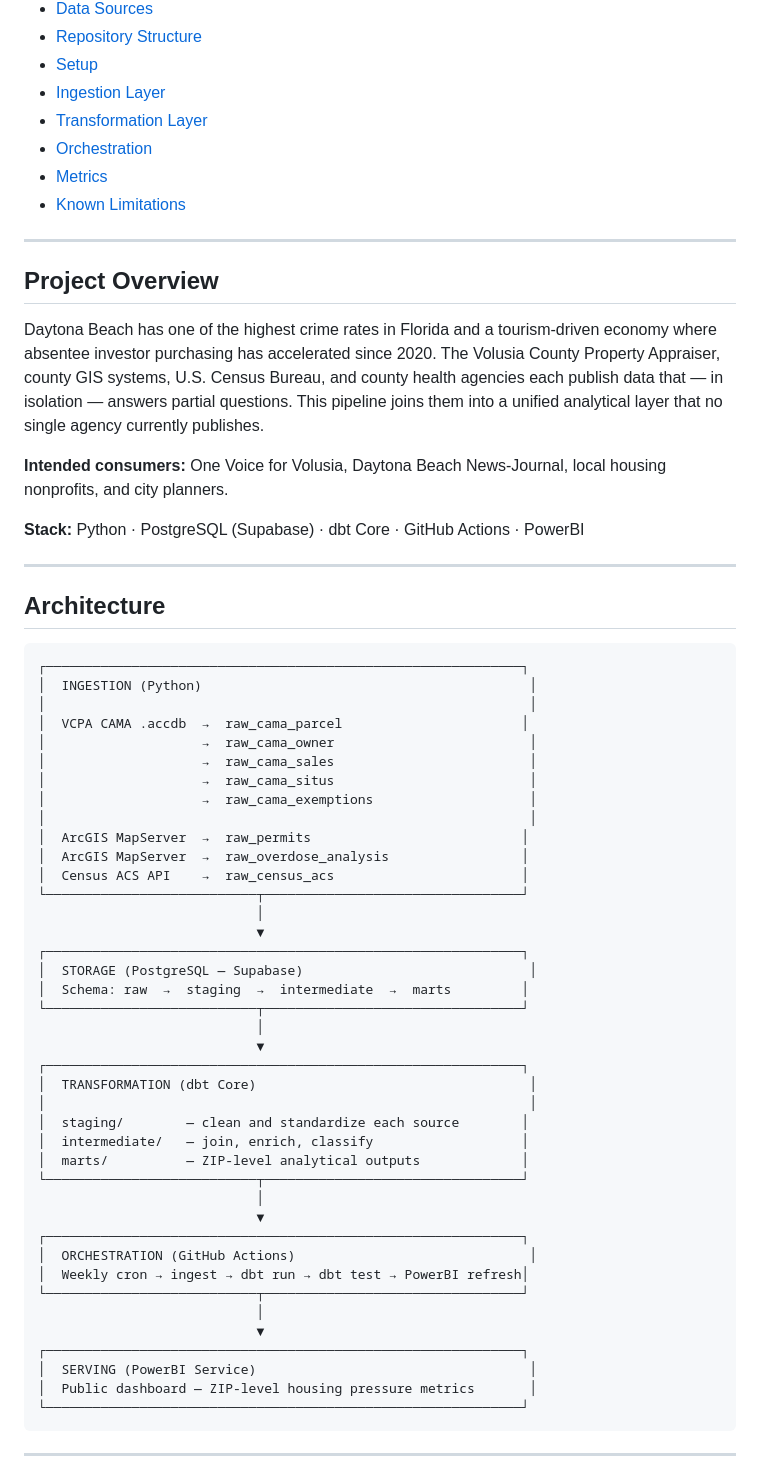
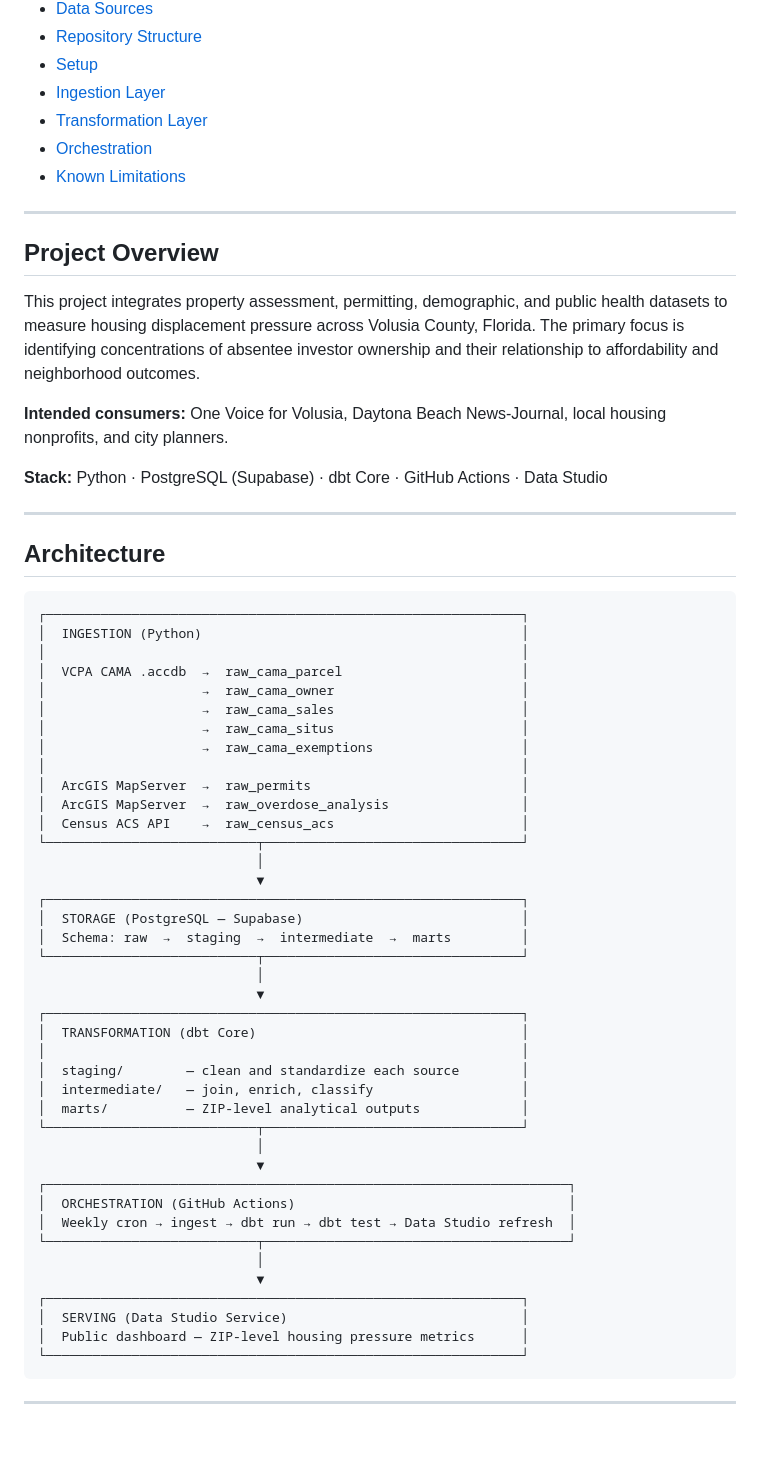
Before and after one commit to wilsonz347/volusia-housing-pipeline, a Markdown page: README.md, the part around one of its changes. Rendered like a GitHub page; blank space fills up the shorter version.

````diff
--- a/README.md
+++ b/README.md
@@ -16,18 +16,17 @@ An end-to-end data engineering pipeline that ingests, models, and visualizes pub
 - [Ingestion Layer](#ingestion-layer)
 - [Transformation Layer](#transformation-layer)
 - [Orchestration](#orchestration)
-- [Metrics](#metrics)
 - [Known Limitations](#known-limitations)
 
 ---
 
 ## Project Overview
 
-Daytona Beach has one of the highest crime rates in Florida and a tourism-driven economy where absentee investor purchasing has accelerated since 2020. The Volusia County Property Appraiser, county GIS systems, U.S. Census Bureau, and county health agencies each publish data that — in isolation — answers partial questions. This pipeline joins them into a unified analytical layer that no single agency currently publishes.
+This project integrates property assessment, permitting, demographic, and public health datasets to measure housing displacement pressure across Volusia County, Florida. The primary focus is identifying concentrations of absentee investor ownership and their relationship to affordability and neighborhood outcomes.
 
 **Intended consumers:** One Voice for Volusia, Daytona Beach News-Journal, local housing nonprofits, and city planners.
 
-**Stack:** Python · PostgreSQL (Supabase) · dbt Core · GitHub Actions · PowerBI
+**Stack:** Python · PostgreSQL (Supabase) · dbt Core · GitHub Actions · Data Studio
 
 ---
 
@@ -35,14 +34,14 @@ Daytona Beach has one of the highest crime rates in Florida and a tourism-driven
 
 ```
 ┌─────────────────────────────────────────────────────────────┐
-│  INGESTION (Python)                                          │
-│                                                              │
+│  INGESTION (Python)                                         │
+│                                                             │
 │  VCPA CAMA .accdb  →  raw_cama_parcel                       │
-│                    →  raw_cama_owner                         │
-│                    →  raw_cama_sales                         │
-│                    →  raw_cama_situs                         │
-│                    →  raw_cama_exemptions                    │
-│                                                              │
+│                    →  raw_cama_owner                        │
+│                    →  raw_cama_sales                        │
+│                    →  raw_cama_situs                        │
+│                    →  raw_cama_exemptions                   │
+│                                                             │
 │  ArcGIS MapServer  →  raw_permits                           │
 │  ArcGIS MapServer  →  raw_overdose_analysis                 │
 │  Census ACS API    →  raw_census_acs                        │
@@ -50,29 +49,29 @@ Daytona Beach has one of the highest crime rates in Florida and a tourism-driven
                             │
                             ▼
 ┌─────────────────────────────────────────────────────────────┐
-│  STORAGE (PostgreSQL — Supabase)                             │
+│  STORAGE (PostgreSQL — Supabase)                            │
 │  Schema: raw  →  staging  →  intermediate  →  marts         │
 └───────────────────────────┬─────────────────────────────────┘
                             │
                             ▼
 ┌─────────────────────────────────────────────────────────────┐
-│  TRANSFORMATION (dbt Core)                                   │
-│                                                              │
+│  TRANSFORMATION (dbt Core)                                  │
+│                                                             │
 │  staging/        — clean and standardize each source        │
 │  intermediate/   — join, enrich, classify                   │
 │  marts/          — ZIP-level analytical outputs             │
 └───────────────────────────┬─────────────────────────────────┘
                             │
                             ▼
-┌─────────────────────────────────────────────────────────────┐
-│  ORCHESTRATION (GitHub Actions)                              │
-│  Weekly cron → ingest → dbt run → dbt test → PowerBI refresh│
-└───────────────────────────┬─────────────────────────────────┘
+┌───────────────────────────────────────────────────────────────────┐
+│  ORCHESTRATION (GitHub Actions)                                   │
+│  Weekly cron → ingest → dbt run → dbt test → Data Studio refresh  │
+└───────────────────────────┬───────────────────────────────────────┘
                             │
                             ▼
 ┌─────────────────────────────────────────────────────────────┐
-│  SERVING (PowerBI Service)                                   │
-│  Public dashboard — ZIP-level housing pressure metrics       │
+│  SERVING (Data Studio Service)                              │
+│  Public dashboard — ZIP-level housing pressure metrics      │
 └─────────────────────────────────────────────────────────────┘
 ```
 
````
Also changed, not shown: other parts of README.md (+20 -70 lines).
